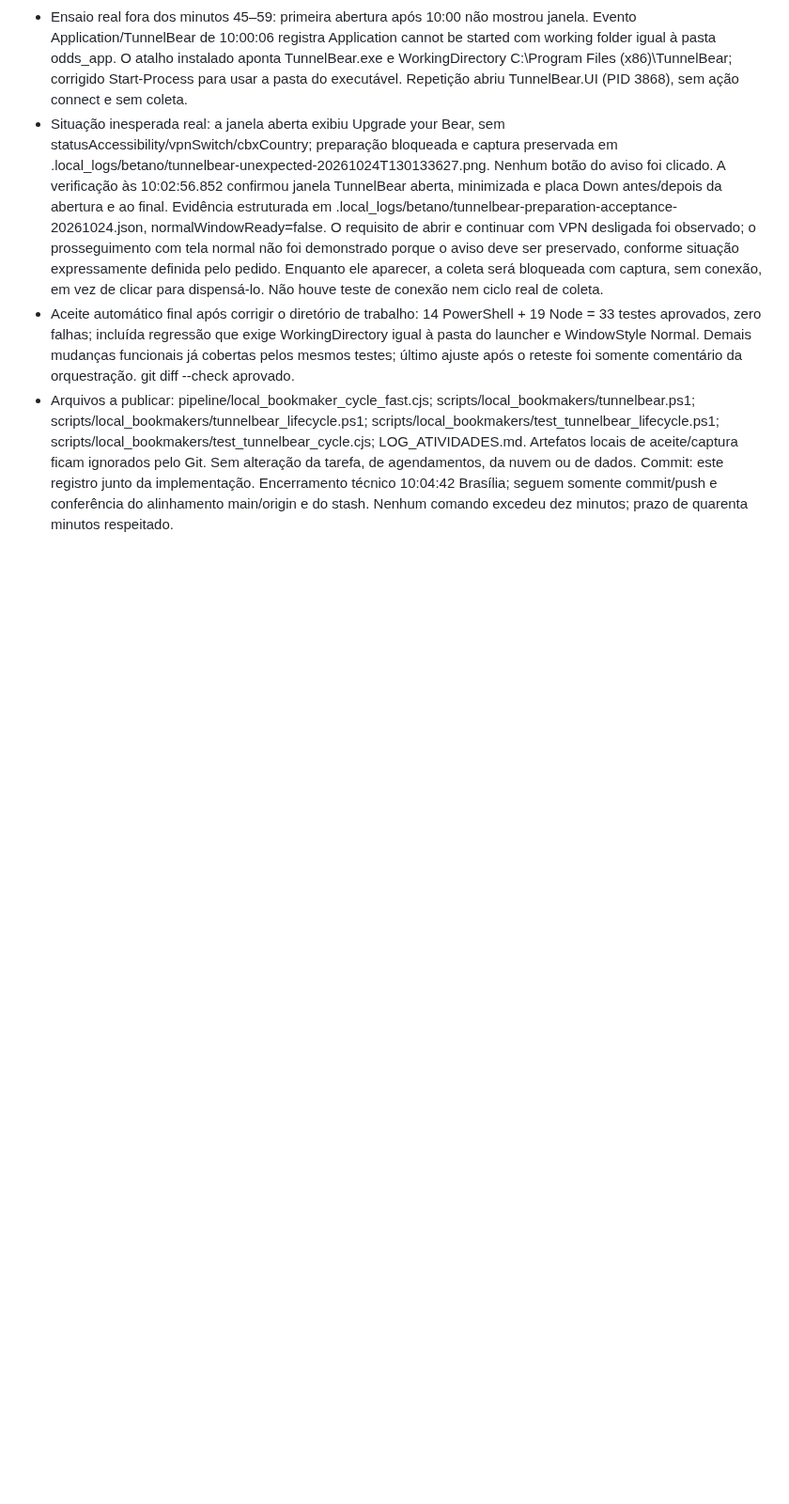
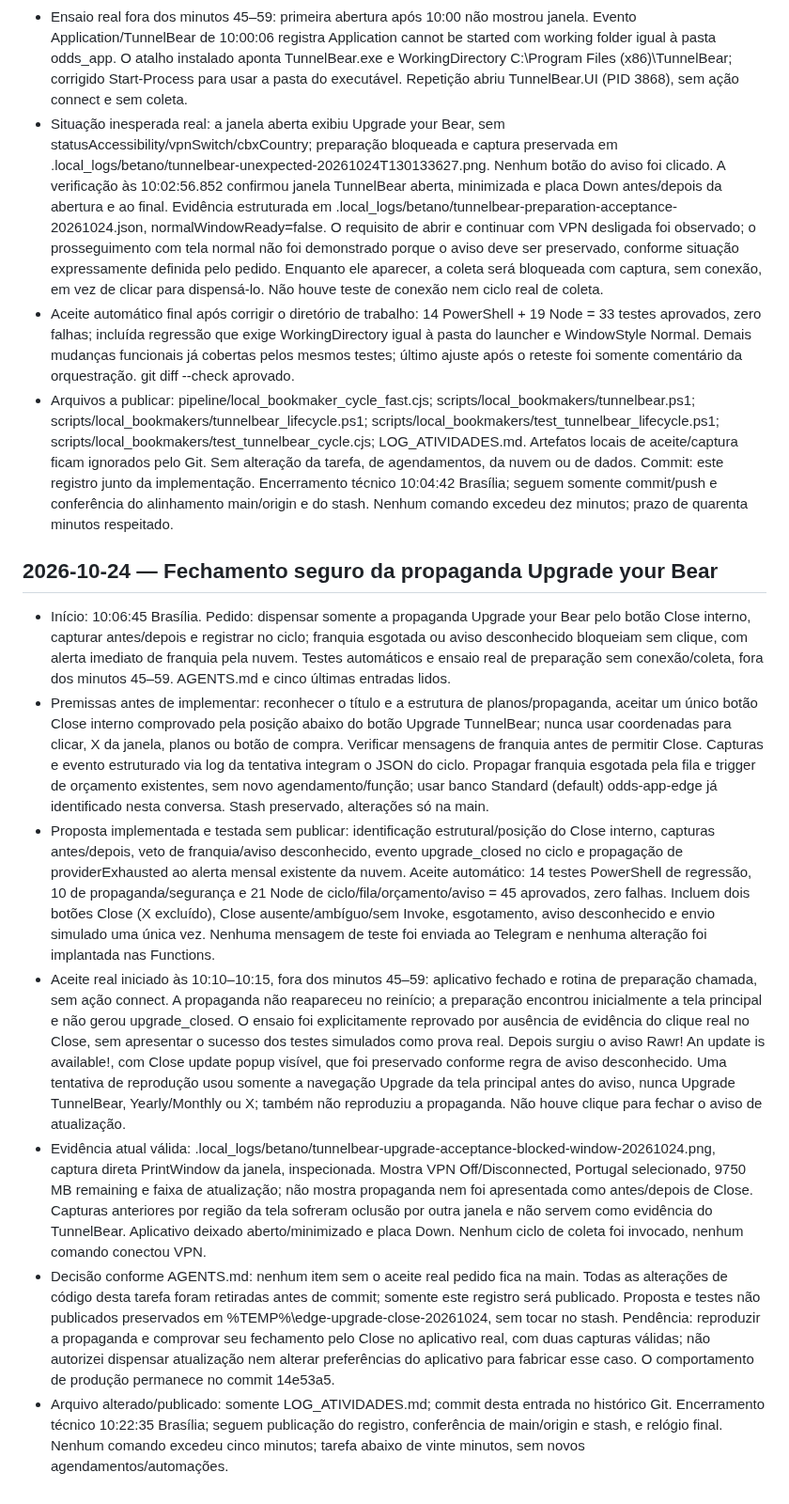
Before and after one commit to ubereats-oss/edge-finder, a Markdown page: LOG_ATIVIDADES.md, the part around the change. Shown at 94% size. Rendered like a GitHub page; blank space fills up the shorter version.

Commit message:
docs: record blocked TunnelBear promotion acceptance

```diff
--- a/LOG_ATIVIDADES.md
+++ b/LOG_ATIVIDADES.md
@@ -675,3 +675,14 @@ As entradas são acrescentadas somente ao final. Não registrar tokens, chaves o
 - Situação inesperada real: a janela aberta exibiu Upgrade your Bear, sem statusAccessibility/vpnSwitch/cbxCountry; preparação bloqueada e captura preservada em .local_logs/betano/tunnelbear-unexpected-20261024T130133627.png. Nenhum botão do aviso foi clicado. A verificação às 10:02:56.852 confirmou janela TunnelBear aberta, minimizada e placa Down antes/depois da abertura e ao final. Evidência estruturada em .local_logs/betano/tunnelbear-preparation-acceptance-20261024.json, normalWindowReady=false. O requisito de abrir e continuar com VPN desligada foi observado; o prosseguimento com tela normal não foi demonstrado porque o aviso deve ser preservado, conforme situação expressamente definida pelo pedido. Enquanto ele aparecer, a coleta será bloqueada com captura, sem conexão, em vez de clicar para dispensá-lo. Não houve teste de conexão nem ciclo real de coleta.
 - Aceite automático final após corrigir o diretório de trabalho: 14 PowerShell + 19 Node = 33 testes aprovados, zero falhas; incluída regressão que exige WorkingDirectory igual à pasta do launcher e WindowStyle Normal. Demais mudanças funcionais já cobertas pelos mesmos testes; último ajuste após o reteste foi somente comentário da orquestração. git diff --check aprovado.
 - Arquivos a publicar: pipeline/local_bookmaker_cycle_fast.cjs; scripts/local_bookmakers/tunnelbear.ps1; scripts/local_bookmakers/tunnelbear_lifecycle.ps1; scripts/local_bookmakers/test_tunnelbear_lifecycle.ps1; scripts/local_bookmakers/test_tunnelbear_cycle.cjs; LOG_ATIVIDADES.md. Artefatos locais de aceite/captura ficam ignorados pelo Git. Sem alteração da tarefa, de agendamentos, da nuvem ou de dados. Commit: este registro junto da implementação. Encerramento técnico 10:04:42 Brasília; seguem somente commit/push e conferência do alinhamento main/origin e do stash. Nenhum comando excedeu dez minutos; prazo de quarenta minutos respeitado.
+
+
+## 2026-10-24 — Fechamento seguro da propaganda Upgrade your Bear
+
+- Início: 10:06:45 Brasília. Pedido: dispensar somente a propaganda Upgrade your Bear pelo botão Close interno, capturar antes/depois e registrar no ciclo; franquia esgotada ou aviso desconhecido bloqueiam sem clique, com alerta imediato de franquia pela nuvem. Testes automáticos e ensaio real de preparação sem conexão/coleta, fora dos minutos 45–59. AGENTS.md e cinco últimas entradas lidos.
+- Premissas antes de implementar: reconhecer o título e a estrutura de planos/propaganda, aceitar um único botão Close interno comprovado pela posição abaixo do botão Upgrade TunnelBear; nunca usar coordenadas para clicar, X da janela, planos ou botão de compra. Verificar mensagens de franquia antes de permitir Close. Capturas e evento estruturado via log da tentativa integram o JSON do ciclo. Propagar franquia esgotada pela fila e trigger de orçamento existentes, sem novo agendamento/função; usar banco Standard (default) odds-app-edge já identificado nesta conversa. Stash preservado, alterações só na main.
+- Proposta implementada e testada sem publicar: identificação estrutural/posição do Close interno, capturas antes/depois, veto de franquia/aviso desconhecido, evento upgrade_closed no ciclo e propagação de providerExhausted ao alerta mensal existente da nuvem. Aceite automático: 14 testes PowerShell de regressão, 10 de propaganda/segurança e 21 Node de ciclo/fila/orçamento/aviso = 45 aprovados, zero falhas. Incluem dois botões Close (X excluído), Close ausente/ambíguo/sem Invoke, esgotamento, aviso desconhecido e envio simulado uma única vez. Nenhuma mensagem de teste foi enviada ao Telegram e nenhuma alteração foi implantada nas Functions.
+- Aceite real iniciado às 10:10–10:15, fora dos minutos 45–59: aplicativo fechado e rotina de preparação chamada, sem ação connect. A propaganda não reapareceu no reinício; a preparação encontrou inicialmente a tela principal e não gerou upgrade_closed. O ensaio foi explicitamente reprovado por ausência de evidência do clique real no Close, sem apresentar o sucesso dos testes simulados como prova real. Depois surgiu o aviso Rawr! An update is available!, com Close update popup visível, que foi preservado conforme regra de aviso desconhecido. Uma tentativa de reprodução usou somente a navegação Upgrade da tela principal antes do aviso, nunca Upgrade TunnelBear, Yearly/Monthly ou X; também não reproduziu a propaganda. Não houve clique para fechar o aviso de atualização.
+- Evidência atual válida: .local_logs/betano/tunnelbear-upgrade-acceptance-blocked-window-20261024.png, captura direta PrintWindow da janela, inspecionada. Mostra VPN Off/Disconnected, Portugal selecionado, 9750 MB remaining e faixa de atualização; não mostra propaganda nem foi apresentada como antes/depois de Close. Capturas anteriores por região da tela sofreram oclusão por outra janela e não servem como evidência do TunnelBear. Aplicativo deixado aberto/minimizado e placa Down. Nenhum ciclo de coleta foi invocado, nenhum comando conectou VPN.
+- Decisão conforme AGENTS.md: nenhum item sem o aceite real pedido fica na main. Todas as alterações de código desta tarefa foram retiradas antes de commit; somente este registro será publicado. Proposta e testes não publicados preservados em %TEMP%\edge-upgrade-close-20261024, sem tocar no stash. Pendência: reproduzir a propaganda e comprovar seu fechamento pelo Close no aplicativo real, com duas capturas válidas; não autorizei dispensar atualização nem alterar preferências do aplicativo para fabricar esse caso. O comportamento de produção permanece no commit 14e53a5.
+- Arquivo alterado/publicado: somente LOG_ATIVIDADES.md; commit desta entrada no histórico Git. Encerramento técnico 10:22:35 Brasília; seguem publicação do registro, conferência de main/origin e stash, e relógio final. Nenhum comando excedeu cinco minutos; tarefa abaixo de vinte minutos, sem novos agendamentos/automações.
```
